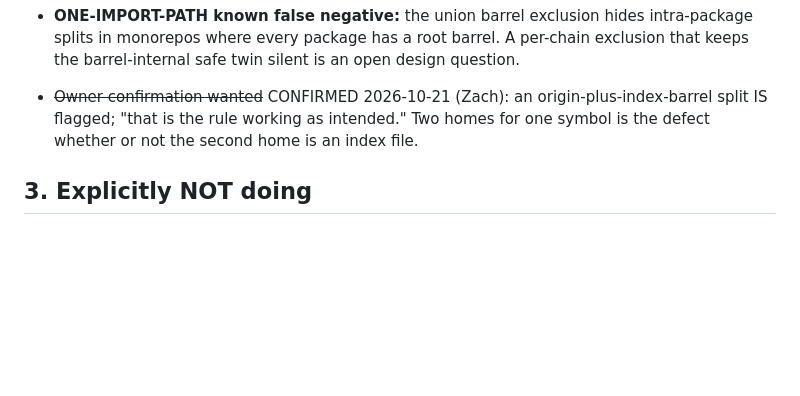
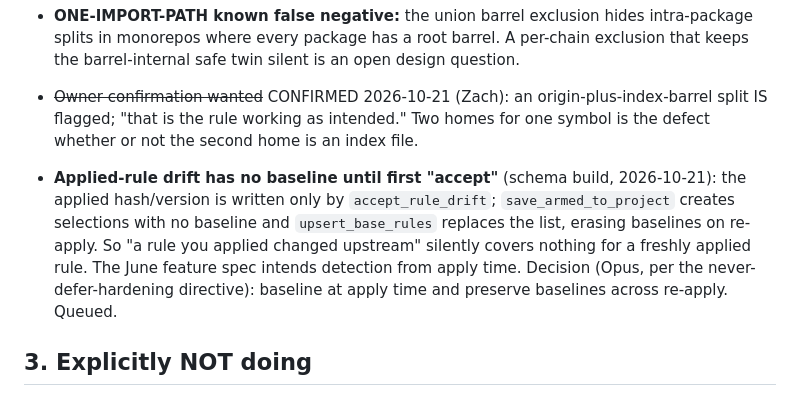
Before and after one commit to zernst3/camerata-orchestrator, a Markdown page: docs/plans/2026-10-19_MASTER-SEQUENCE.md, the part around the change. Rendered like a GitHub page; blank space fills up the shorter version.

Commit message:
docs(plans): ledger the apply-time drift baseline gap
Co-Authored-By: Claude Opus 5.5 <noreply@anthropic.com>

```diff
--- a/docs/plans/2026-10-19_MASTER-SEQUENCE.md
+++ b/docs/plans/2026-10-19_MASTER-SEQUENCE.md
@@ -398,6 +398,14 @@ _Doc step (standing): update `OVERVIEW.md` + the relevant deep doc before markin
   IS flagged; "that is the rule working as intended." Two homes for one symbol is the defect
   whether or not the second home is an index file.
 
+- **Applied-rule drift has no baseline until first "accept"** (schema build, 2026-10-21): the
+  applied hash/version is written only by `accept_rule_drift`; `save_armed_to_project` creates
+  selections with no baseline and `upsert_base_rules` replaces the list, erasing baselines on
+  re-apply. So "a rule you applied changed upstream" silently covers nothing for a freshly applied
+  rule. The June feature spec intends detection from apply time. Decision (Opus, per the
+  never-defer-hardening directive): baseline at apply time and preserve baselines across
+  re-apply. Queued.
+
 ## 3. Explicitly NOT doing
 
 - `ARCH-OBSERVABILITY-CORRELATION-ID-1` stays `decision` — prior ruling, recorded in the roster.
```
